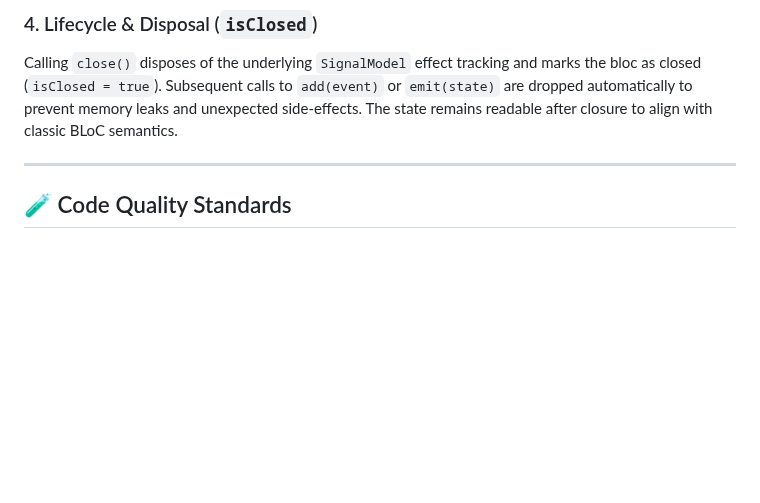
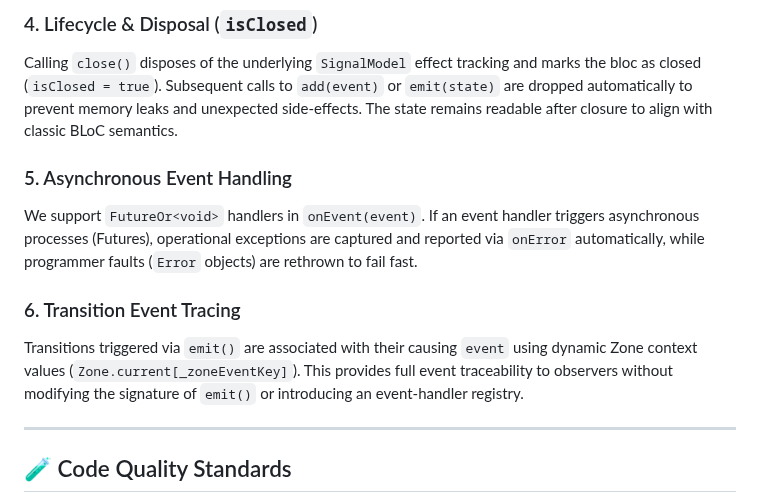
Before and after one commit to RandalSchwartz/BlocSignal, a Markdown page: AGENTS.md, the part around the change. GitHub-like rendering; blank space fills up the shorter version.

Commit message:
docs: document async handling and tracing in AGENTS.md

```diff
--- a/AGENTS.md
+++ b/AGENTS.md
@@ -40,6 +40,12 @@ Because `BlocSignal` does not use streams under the hood, standard stream-transf
 ### 4. Lifecycle & Disposal (`isClosed`)
 Calling `close()` disposes of the underlying `SignalModel` effect tracking and marks the bloc as closed (`isClosed = true`). Subsequent calls to `add(event)` or `emit(state)` are dropped automatically to prevent memory leaks and unexpected side-effects. The state remains readable after closure to align with classic BLoC semantics.
 
+### 5. Asynchronous Event Handling
+We support `FutureOr<void>` handlers in `onEvent(event)`. If an event handler triggers asynchronous processes (Futures), operational exceptions are captured and reported via `onError` automatically, while programmer faults (`Error` objects) are rethrown to fail fast.
+
+### 6. Transition Event Tracing
+Transitions triggered via `emit()` are associated with their causing `event` using dynamic Zone context values (`Zone.current[_zoneEventKey]`). This provides full event traceability to observers without modifying the signature of `emit()` or introducing an event-handler registry.
+
 ---
 
 ## 🧪 Code Quality Standards
```
